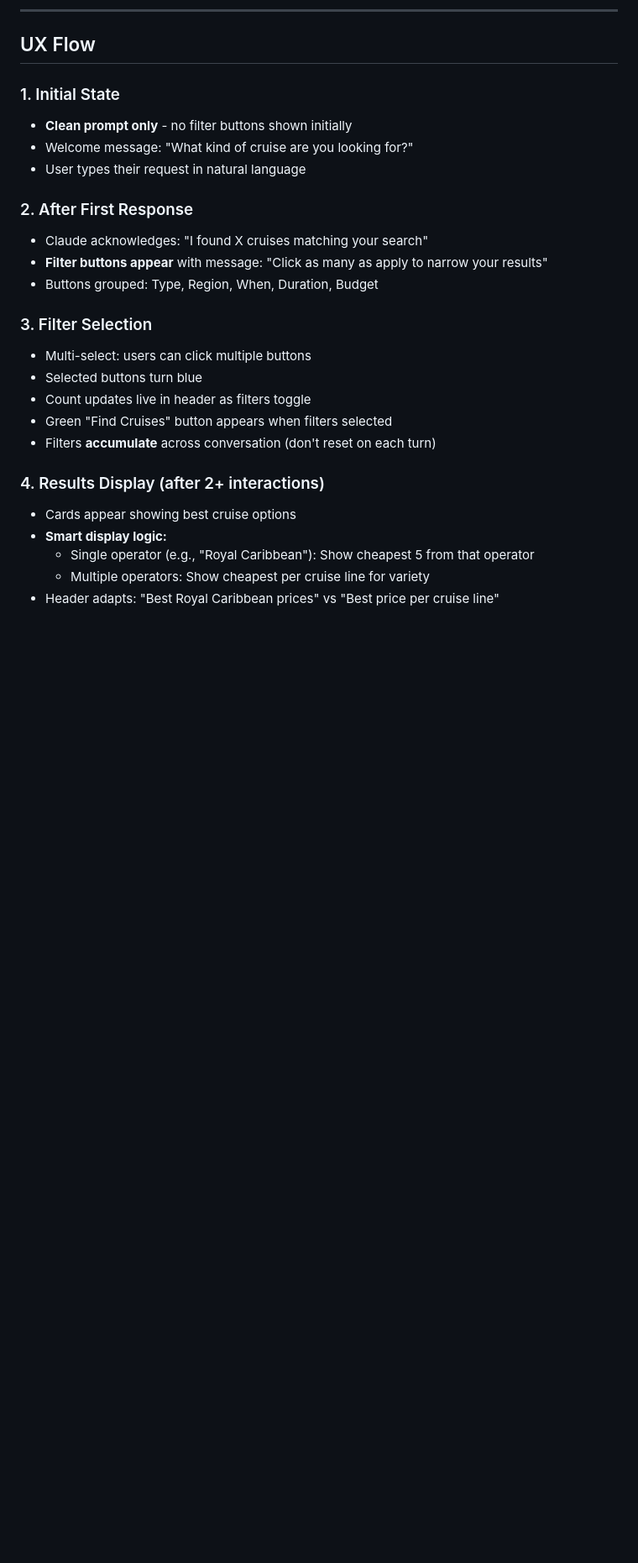
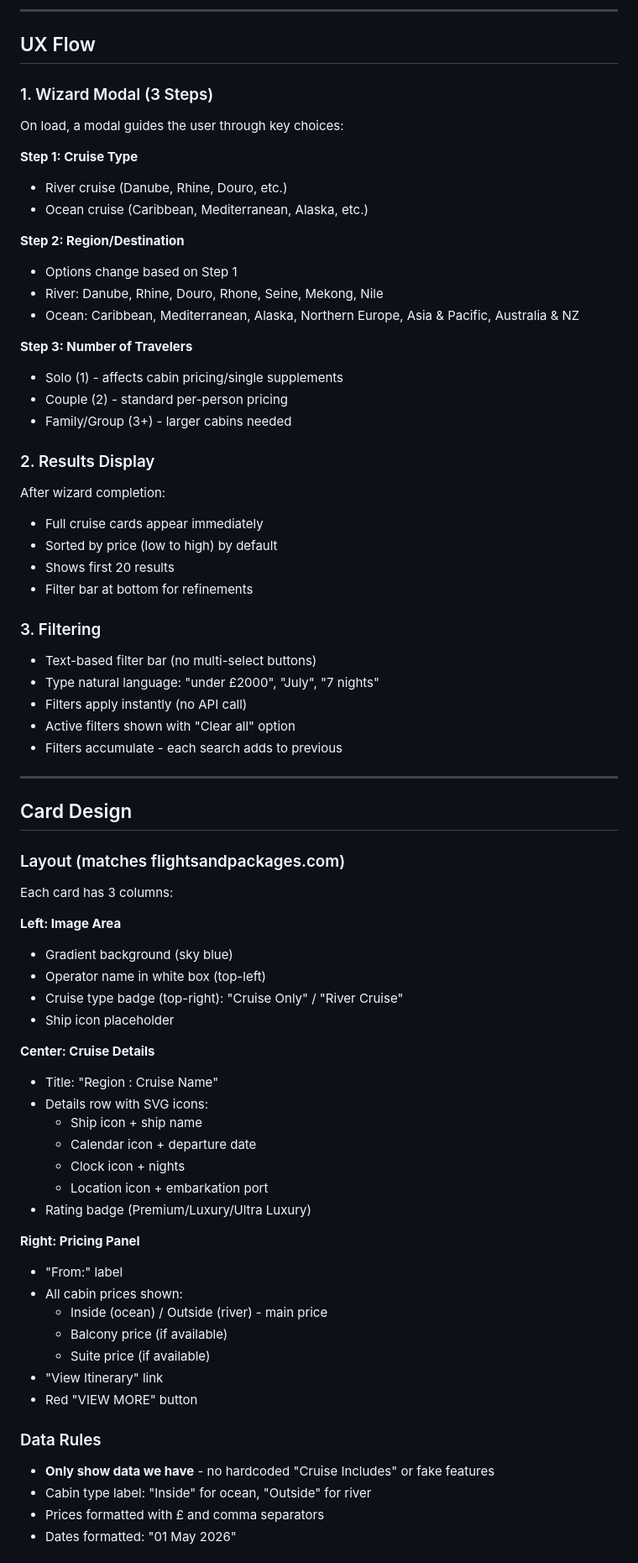
Before and after one commit to satwinder6510/travel-consultant, a Markdown page: RULEBOOK.md, the part around one of its changes. Shown at 84% size. Drawn GitHub-style; blank space fills up the shorter version.

```diff
--- a/RULEBOOK.md
+++ b/RULEBOOK.md
@@ -8,26 +8,71 @@ This document tracks all UX decisions, bug fixes, and refinements made to the cr
 
 ## UX Flow
 
-### 1. Initial State
-- **Clean prompt only** - no filter buttons shown initially
-- Welcome message: "What kind of cruise are you looking for?"
-- User types their request in natural language
+### 1. Wizard Modal (3 Steps)
+On load, a modal guides the user through key choices:
 
-### 2. After First Response
-- Claude acknowledges: "I found X cruises matching your search"
-- **Filter buttons appear** with message: "Click as many as apply to narrow your results"
-- Buttons grouped: Type, Region, When, Duration, Budget
+**Step 1: Cruise Type**
+- River cruise (Danube, Rhine, Douro, etc.)
+- Ocean cruise (Caribbean, Mediterranean, Alaska, etc.)
 
-### 3. Filter Selection
-- Multi-select: users can click multiple buttons
-- Selected buttons turn blue
-- Count updates live in header as filters toggle
-- Green "Find Cruises" button appears when filters selected
-- Filters **accumulate** across conversation (don't reset on each turn)
+**Step 2: Region/Destination**
+- Options change based on Step 1
+- River: Danube, Rhine, Douro, Rhone, Seine, Mekong, Nile
+- Ocean: Caribbean, Mediterranean, Alaska, Northern Europe, Asia & Pacific, Australia & NZ
 
-### 4. Results Display (after 2+ interactions)
-- Cards appear showing best cruise options
-- **Smart display logic:**
-  - Single operator (e.g., "Royal Caribbean"): Show cheapest 5 from that operator
-  - Multiple operators: Show cheapest per cruise line for variety
-- Header adapts: "Best Royal Caribbean prices" vs "Best price per cruise line"
+**Step 3: Number of Travelers**
+- Solo (1) - affects cabin pricing/single supplements
+- Couple (2) - standard per-person pricing
+- Family/Group (3+) - larger cabins needed
+
+### 2. Results Display
+After wizard completion:
+- Full cruise cards appear immediately
+- Sorted by price (low to high) by default
+- Shows first 20 results
+- Filter bar at bottom for refinements
+
+### 3. Filtering
+- Text-based filter bar (no multi-select buttons)
+- Type natural language: "under £2000", "July", "7 nights"
+- Filters apply instantly (no API call)
+- Active filters shown with "Clear all" option
+- Filters accumulate - each search adds to previous
+
+---
+
+## Card Design
+
+### Layout (matches flightsandpackages.com)
+Each card has 3 columns:
+
+**Left: Image Area**
+- Gradient background (sky blue)
+- Operator name in white box (top-left)
+- Cruise type badge (top-right): "Cruise Only" / "River Cruise"
+- Ship icon placeholder
+
+**Center: Cruise Details**
+- Title: "Region : Cruise Name"
+- Details row with SVG icons:
+  - Ship icon + ship name
+  - Calendar icon + departure date
+  - Clock icon + nights
+  - Location icon + embarkation port
+- Rating badge (Premium/Luxury/Ultra Luxury)
+
+**Right: Pricing Panel**
+- "From:" label
+- All cabin prices shown:
+  - Inside (ocean) / Outside (river) - main price
+  - Balcony price (if available)
+  - Suite price (if available)
+- "View Itinerary" link
+- Red "VIEW MORE" button
+
+### Data Rules
+- **Only show data we have** - no hardcoded "Cruise Includes" or fake features
+- Cabin type label: "Inside" for ocean, "Outside" for river
+- Prices formatted with £ and comma separators
+- Dates formatted: "01 May 2026"
+
```
Also changed, not shown: other parts of RULEBOOK.md (+73 -84 lines).
